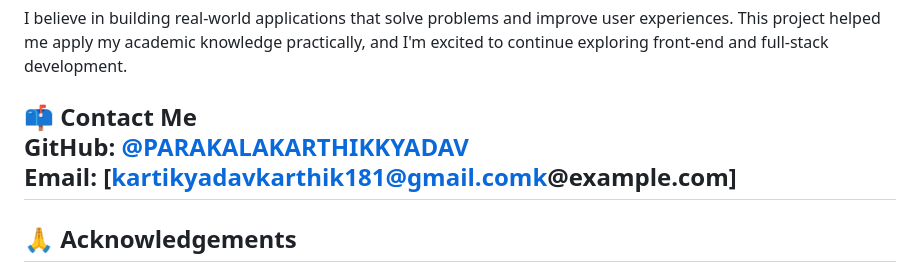
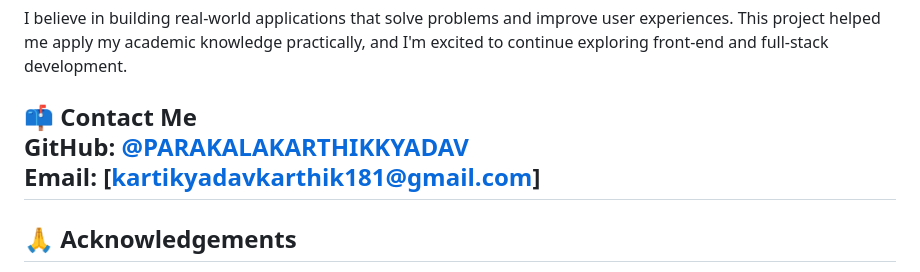
Before and after one commit to PARAKALAKARTHIKYADAV/stax-tech-task-2-, a Markdown page: README.md, the part around the change. Drawn GitHub-style.

```diff
--- a/README.md
+++ b/README.md
@@ -117,7 +117,7 @@ I believe in building real-world applications that solve problems and improve us
 
 📫 **Contact Me**
 GitHub: [@PARAKALAKARTHIKKYADAV](https://github.com/PARAKALAKARTHIKKYADAV)
-Email: [kartikyadavkarthik181@gmail.comk@example.com]
+Email: [kartikyadavkarthik181@gmail.com]
 ---
 
 ## 🙏 Acknowledgements
```
